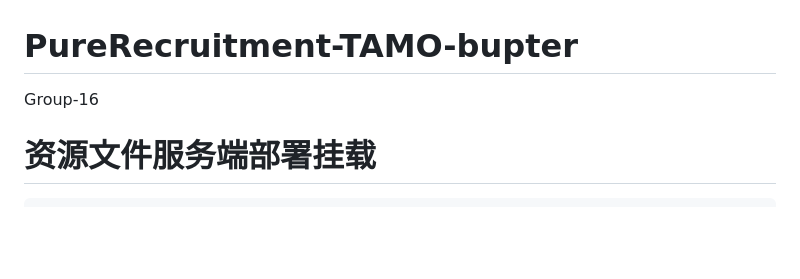
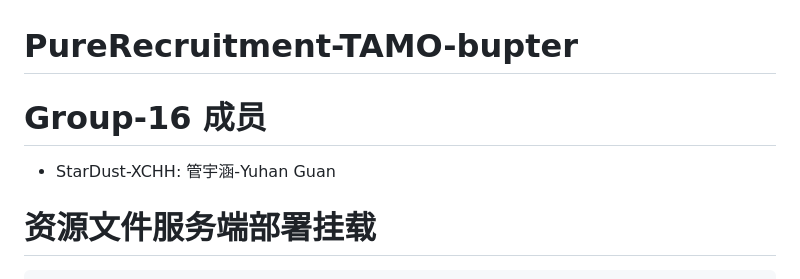
Before and after one commit to StarDust-XCHH/PureRecruitment-TAMO-bupter, a Markdown page: README.md, the part around the change. Rendered like a GitHub page; blank space fills up the shorter version.

Commit message:
Update README.md
开发人员姓名

```diff
--- a/README.md
+++ b/README.md
@@ -1,6 +1,10 @@
 # PureRecruitment-TAMO-bupter
 
-Group-16
+# Group-16 成员
+
+- StarDust-XCHH: 管宇涵-Yuhan Guan
+
+
 
 # 资源文件服务端部署挂载
 
```
